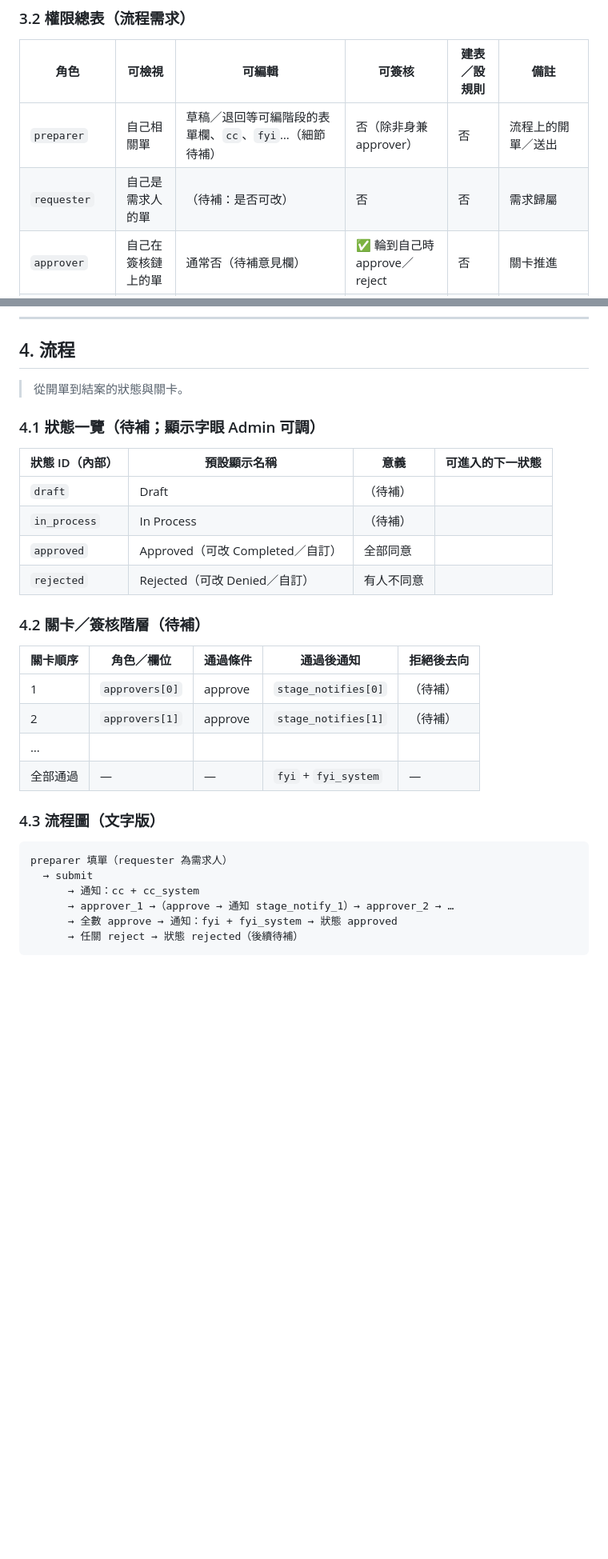
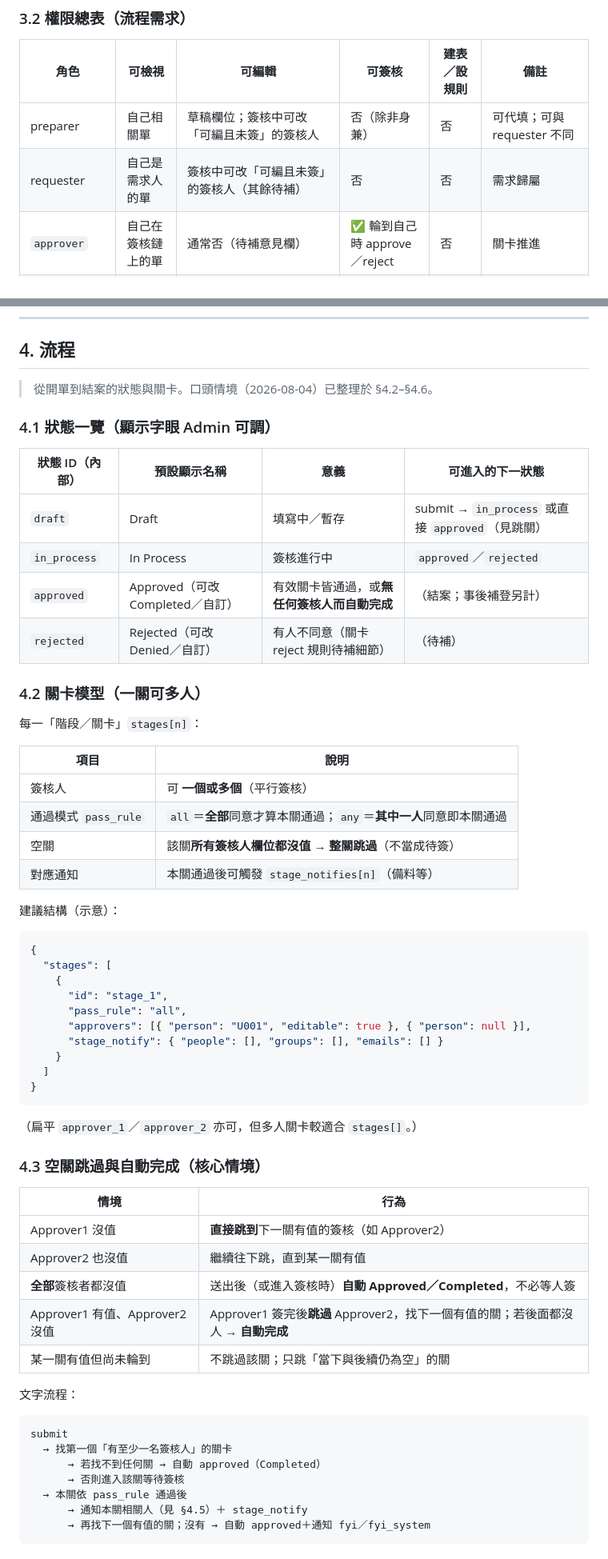
Before and after one commit to hyi1105/SEED, a Markdown page: approval/ALR5簽核系統.md, 2 parts joined by grey strips. Shown at 80% size. GitHub-like rendering; blank space fills up the shorter version.

Commit message:
ALR5：簽核跳關、平行 all／any、代填與換簽核人規則
空關跳過、全員空白自動完成；關員全員收 approved／denied 通知。

Co-authored-by: hyi1105 <hyi1105@users.noreply.github.com>

````diff
--- a/approval/ALR5簽核系統.md
+++ b/approval/ALR5簽核系統.md
@@ -171,8 +171,8 @@ note: 口頭對談整理進本檔；以 diff 確認。尚未口頭確認的區
 
 | 角色 | 可檢視 | 可編輯 | 可簽核 | 建表／設規則 | 備註 |
 |------|--------|--------|--------|--------------|------|
-| `preparer` | 自己相關單 | 草稿／退回等可編階段的表單欄、`cc`、`fyi`…（細節待補） | 否（除非身兼 approver） | 否 | 流程上的開單／送出 |
-| `requester` | 自己是需求人的單 | （待補：是否可改） | 否 | 否 | 需求歸屬 |
+| preparer | 自己相關單 | 草稿欄位；簽核中可改「可編且未簽」的簽核人 | 否（除非身兼） | 否 | 可代填；可與 requester 不同 |
+| requester | 自己是需求人的單 | 簽核中可改「可編且未簽」的簽核人（其餘待補） | 否 | 否 | 需求歸屬 |
 | `approver` | 自己在簽核鏈上的單 | 通常否（待補意見欄） | ✅ 輪到自己時 approve／reject | 否 | 關卡推進 |
 | `cc`／`fyi` 收件人 | 被列入的單 | 否 | 否 | 否 | 知會 |
 | `admin` | 所管範圍 | **全部欄位**，含**已完成簽核**的單 | 可代操作（完全控制） | ✅ 創立／維護表單 | 每次編輯**必留版本** |
@@ -250,34 +250,64 @@ note: 口頭對談整理進本檔；以 diff 確認。尚未口頭確認的區
 
 ## 4. 流程
 
-> 從開單到結案的狀態與關卡。
+> 從開單到結案的狀態與關卡。口頭情境（2026-08-04）已整理於 §4.2–§4.6。
 
-### 4.1 狀態一覽（待補；顯示字眼 Admin 可調）
+### 4.1 狀態一覽（顯示字眼 Admin 可調）
 
 | 狀態 ID（內部） | 預設顯示名稱 | 意義 | 可進入的下一狀態 |
 |-----------------|--------------|------|------------------|
-| `draft` | Draft | （待補） | |
-| `in_process` | In Process | （待補） | |
-| `approved` | Approved（可改 Completed／自訂） | 全部同意 | |
-| `rejected` | Rejected（可改 Denied／自訂） | 有人不同意 | |
+| `draft` | Draft | 填寫中／暫存 | submit → `in_process` 或直接 `approved`（見跳關） |
+| `in_process` | In Process | 簽核進行中 | `approved`／`rejected` |
+| `approved` | Approved（可改 Completed／自訂） | 有效關卡皆通過，或**無任何簽核人而自動完成** | （結案；事後補登另計） |
+| `rejected` | Rejected（可改 Denied／自訂） | 有人不同意（關卡 reject 規則待補細節） | （待補） |
 
-### 4.2 關卡／簽核階層（待補）
+### 4.2 關卡模型（一關可多人）
 
-| 關卡順序 | 角色／欄位 | 通過條件 | 通過後通知 | 拒絕後去向 |
-|----------|------------|----------|------------|------------|
-| 1 | `approvers[0]` | approve | `stage_notifies[0]` | （待補） |
-| 2 | `approvers[1]` | approve | `stage_notifies[1]` | （待補） |
-| … | | | | |
-| 全部通過 | — | — | `fyi` + `fyi_system` | — |
+每一「階段／關卡」`stages[n]`：
 
-### 4.3 流程圖（文字版）
+| 項目 | 說明 |
+|------|------|
+| 簽核人 | 可 **一個或多個**（平行簽核） |
+| 通過模式 `pass_rule` | `all`＝**全部**同意才算本關通過；`any`＝**其中一人**同意即本關通過 |
+| 空關 | 該關**所有簽核人欄位都沒值** → **整關跳過**（不當成待簽） |
+| 對應通知 | 本關通過後可觸發 `stage_notifies[n]`（備料等） |
+
+建議結構（示意）：
+
+```json
+{
+  "stages": [
+    {
+      "id": "stage_1",
+      "pass_rule": "all",
+      "approvers": [{ "person": "U001", "editable": true }, { "person": null }],
+      "stage_notify": { "people": [], "groups": [], "emails": [] }
+    }
+  ]
+}
+```
+
+（扁平 `approver_1`／`approver_2` 亦可，但多人關卡較適合 `stages[]`。）
+
+### 4.3 空關跳過與自動完成（核心情境）
+
+| 情境 | 行為 |
+|------|------|
+| Approver1 沒值 | **直接跳到**下一關有值的簽核（如 Approver2） |
+| Approver2 也沒值 | 繼續往下跳，直到某一關有值 |
+| **全部**簽核者都沒值 | 送出後（或進入簽核時）**自動 Approved／Completed**，不必等人簽 |
+| Approver1 有值、Approver2 沒值 | Approver1 簽完後**跳過** Approver2，找下一個有值的關；若後面都沒人 → **自動完成** |
+| 某一關有值但尚未輪到 | 不跳過該關；只跳「當下與後續仍為空」的關 |
+
+文字流程：
 
 ```
-preparer 填單（requester 為需求人）
-  → submit
-      → 通知：cc + cc_system
-      → approver_1 →（approve → 通知 stage_notify_1）→ approver_2 → …
-      → 全數 approve → 通知：fyi + fyi_system → 狀態 approved
-      → 任關 reject → 狀態 rejected（後續待補）
+submit
+  → 找第一個「有至少一名簽核人」的關卡
+      → 若找不到任何關 → 自動 approved（Completed）
+      → 否則進入該關等待簽核
+  → 本關依 pass_rule 通過後
+      → 通知本關相關人（見 §4.5）＋ stage_notify
+      → 再找下一個有值的關；沒有 → 自動 approved＋通知 fyi／fyi_system
 ```
 
````
Also changed, not shown: other parts of approval/ALR5簽核系統.md (+85 -15 lines).
